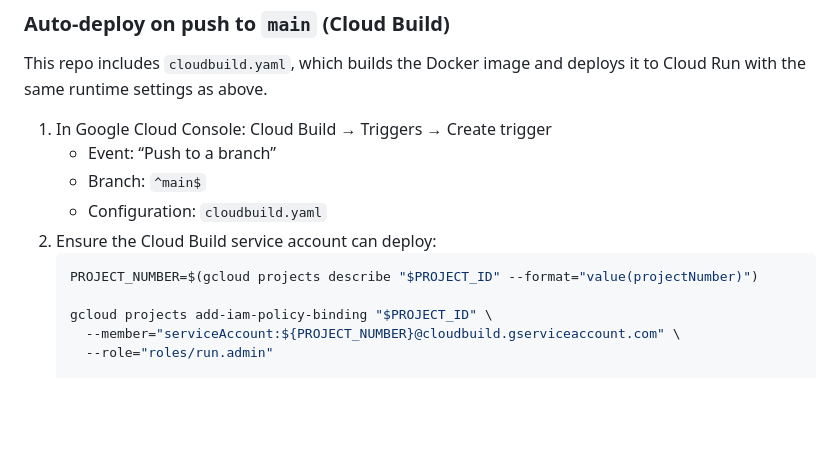
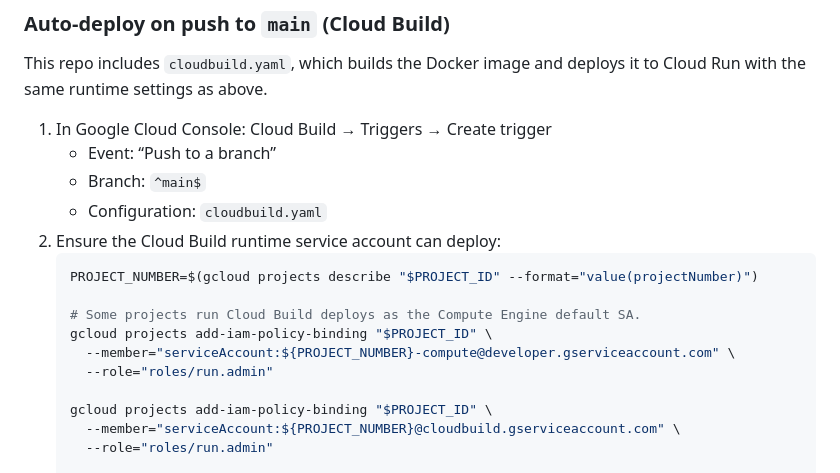
Before and after one commit to pcabrales/journey-mapper, a Markdown page: README.md, the part around the change. Drawn GitHub-style; blank space fills up the shorter version.

Commit message:
permissions

````diff
--- a/README.md
+++ b/README.md
@@ -137,9 +137,14 @@ This repo includes `cloudbuild.yaml`, which builds the Docker image and deploys
    - Event: “Push to a branch”
    - Branch: `^main$`
    - Configuration: `cloudbuild.yaml`
-2. Ensure the Cloud Build service account can deploy:
+2. Ensure the Cloud Build runtime service account can deploy:
    ```bash
    PROJECT_NUMBER=$(gcloud projects describe "$PROJECT_ID" --format="value(projectNumber)")
+
+   # Some projects run Cloud Build deploys as the Compute Engine default SA.
+   gcloud projects add-iam-policy-binding "$PROJECT_ID" \
+     --member="serviceAccount:${PROJECT_NUMBER}-compute@developer.gserviceaccount.com" \
+     --role="roles/run.admin"
 
    gcloud projects add-iam-policy-binding "$PROJECT_ID" \
      --member="serviceAccount:${PROJECT_NUMBER}@cloudbuild.gserviceaccount.com" \
````
